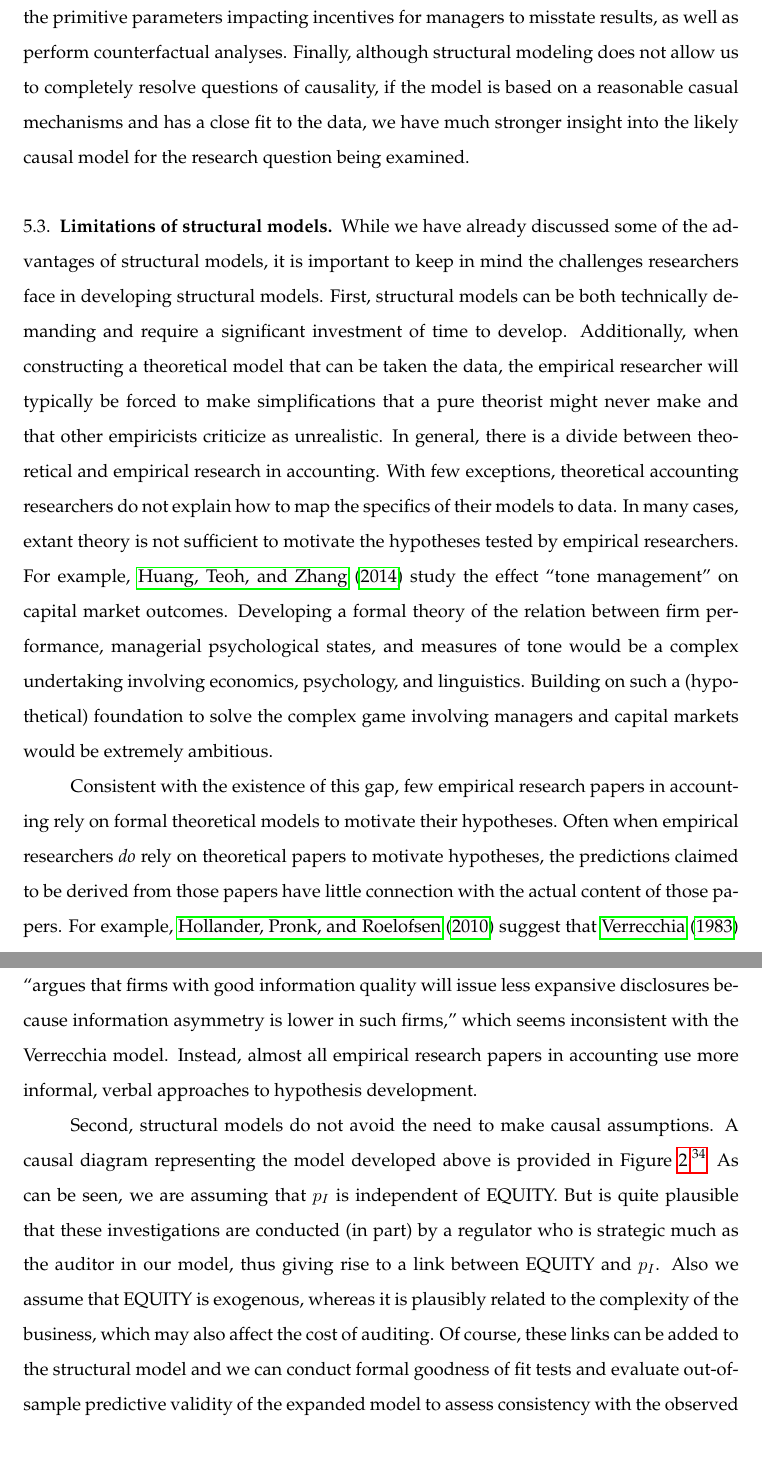
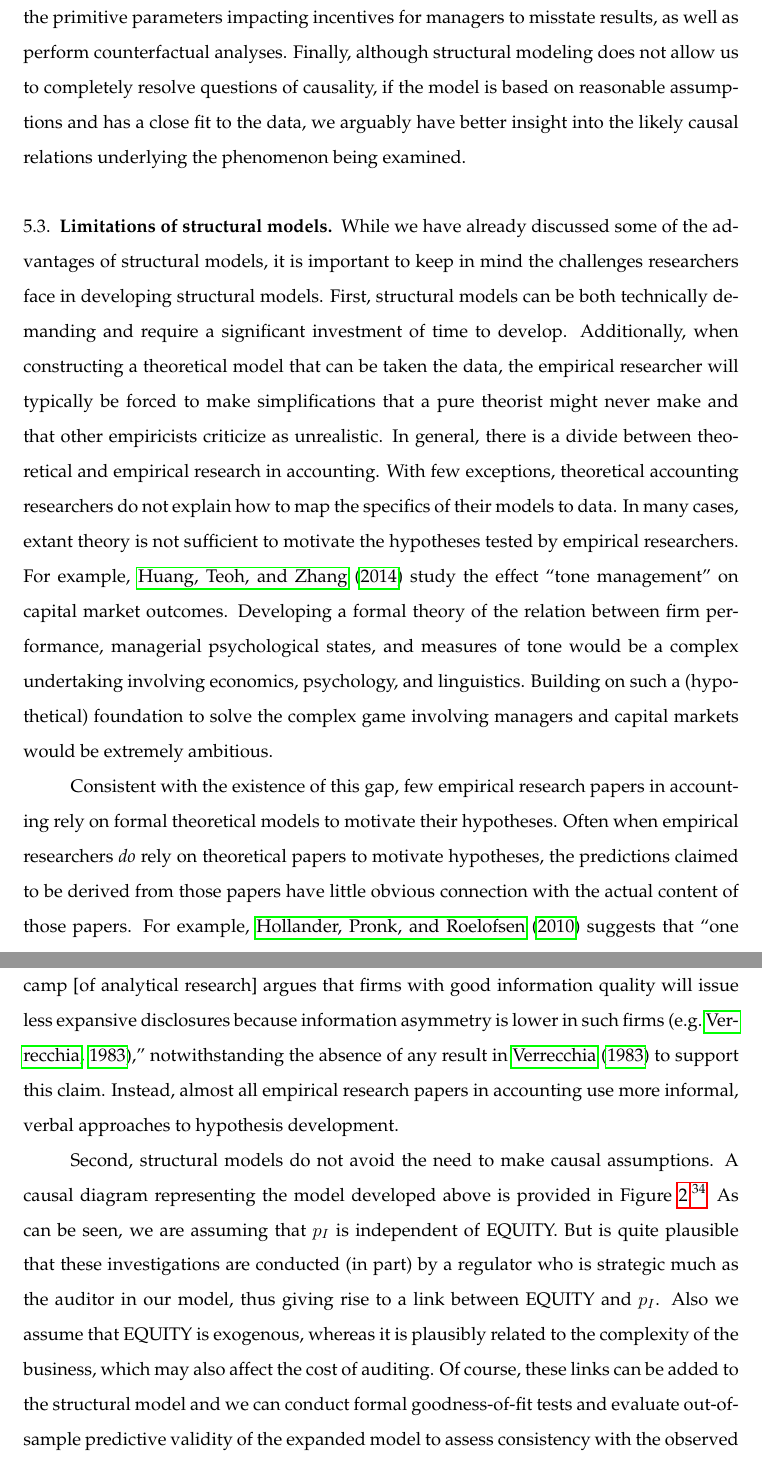
Before and after one commit to iangow/jar_methods, a LaTeX paper (causal_inference.tex, which reads structural.tex): two parts of pages 47 and 48 of 68, joined at a grey line, cut so that both start at the same text. Compiled offline with pdfLaTeX.

Commit message:
Tweaks to Dave's edits to structural section.

```diff
--- a/structural.tex
+++ b/structural.tex
@@ -421,7 +421,7 @@ Here we have show the additional value of developing a more formal, parametric m
 
 Not only does a structural model enable us to derive sharper predictions regarding the relations between variables for various parameterizations, but it also provides a basis for actually estimating those relations.
 In particular, the comparative statics of the model shed light on the difference between restatements and misstatements, and what assumptions (e.g., a strategic or a non-strategic auditor) and data were needed to draw inferences about misstatements from restatements.
-Additionally, we were able to recover some of the primitive parameters impacting incentives for managers to misstate results, as well as perform counterfactual analyses. Finally, although structural modeling does not allow us to completely resolve questions of causality, if the model is based on a reasonable casual mechanisms and has a close fit to the data, we have much stronger insight into the likely causal model for the research question being examined.
+Additionally, we were able to recover some of the primitive parameters impacting incentives for managers to misstate results, as well as perform counterfactual analyses. Finally, although structural modeling does not allow us to completely resolve questions of causality, if the model is based on reasonable assumptions and has a close fit to the data, we arguably have better insight into the likely causal relations underlying the phenomenon being examined.
 % While there is the potential for disappointment in the simplistic theory we used, we see room for improving models as an opportunity rather than a defining limitation.
 
 \subsection{Limitations of structural models}
@@ -439,17 +439,18 @@ Developing a formal theory of the relation between firm performance, managerial
 Building on such a (hypothetical) foundation to solve the complex game involving managers and capital markets would be extremely ambitious.
 
 Consistent with the existence of this gap, few empirical research papers in accounting rely on formal theoretical models to motivate their hypotheses.
-Often when empirical researchers \emph{do} rely on theoretical papers to motivate hypotheses, the predictions claimed to be derived from those papers have little connection with the actual content of those papers.
-For example, \citet{Hollander:2010jg} suggest that \citet{Verrecchia:1983} ``argues that firms with good information quality will issue less expansive disclosures because information asymmetry is lower in such firms," which seems inconsistent with the Verrecchia model. Instead, almost all empirical research papers in accounting use more informal, verbal approaches to hypothesis development.
-
-
+Often when empirical researchers \emph{do} rely on theoretical papers to motivate hypotheses, the predictions claimed to be derived from those papers have little obvious connection with the actual content of those papers.
+For example, \citet{Hollander:2010jg} suggests that ``one camp [of analytical research] argues that firms with good information quality will issue less expansive disclosures because information asymmetry is lower in such firms \citep[e.g.][]{Verrecchia:1983}," notwithstanding the absence of any result in \citet{Verrecchia:1983} to support this claim.
+% Another camp shows that as information quality increases, which, in turn, increases the quality of the manager's information, managers are incentivized to disclose more because investors will deem such disclosures more credible (Verrecchia [1990b])
+Instead, almost all empirical research papers in accounting use more informal, verbal approaches to hypothesis development.
 
 Second, structural models do not avoid the need to make causal assumptions.
 A causal diagram representing the model developed above is provided in Figure \ref{fig:audit}.\footnote{
 While the mixed-strategy of our model has $\beta$ not being a function of $B$ or $C_M$ and $\alpha$ not being a function of $C_A$ or $C_R$, we have retained this links as being plausible in a more general model.}
 As can be seen, we are assuming that $p_I$ is independent of EQUITY.
 But is quite plausible that these investigations are conducted (in part) by a regulator who is strategic much as the auditor in our model, thus giving rise to a link between EQUITY and $p_I$.
-Also we assume that EQUITY is exogenous, whereas it is plausibly related to the complexity of the business, which may also affect the cost of auditing.  Of course, these links can be added to the structural model and we can conduct formal goodness of fit tests and evaluate out-of-sample predictive validity of the expanded model to assess consistency with the observed data.
+Also we assume that EQUITY is exogenous, whereas it is plausibly related to the complexity of the business, which may also affect the cost of auditing.
+Of course, these links can be added to the structural model and we can conduct formal goodness-of-fit tests and evaluate out-of-sample predictive validity of the expanded model to assess consistency with the observed data.
 
 Finally, just because a researcher can write down a theoretical model and estimate it does not make the empirical model ``right."
 As was demonstrated above when examining the model with the non-strategic auditor, fitting a structural model with incorrect assumptions can result in incorrect inferences.
```
